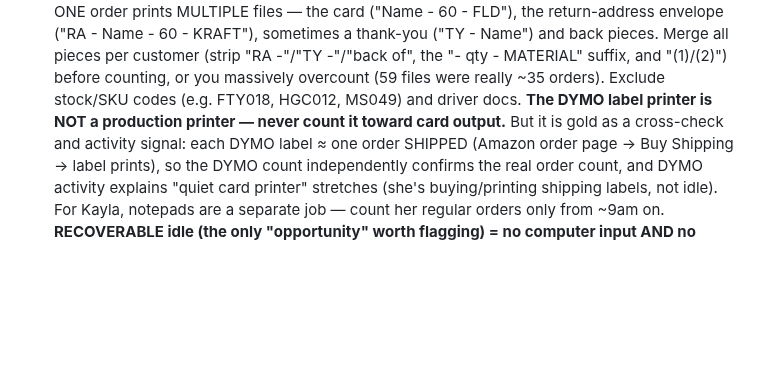
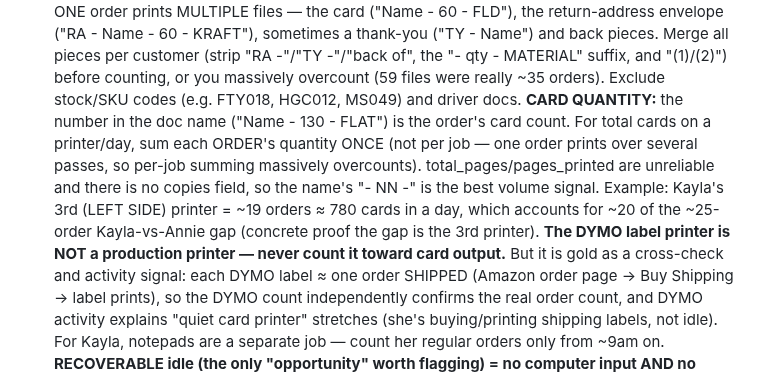
Before and after one commit to modernpinkpaper/Test, a Markdown page: CLAUDE.md, the part around the change. Drawn GitHub-style; blank space fills up the shorter version.

Commit message:
Add card-quantity rule: '- NN -' in doc name = order card count, sum once per order
The number in the doc name (e.g. 'Name - 130 - FLAT') is the order's card
quantity; sum each ORDER once for total cards (per-job summing overcounts since
one order prints over several passes). total_pages/pages_printed unreliable, no
copies field, so the name is the best volume signal. Example: Kayla's 3rd printer
= ~19 orders / ~780 cards/day, accounting for ~20 of the ~25-order gap vs Annie
- concrete proof the output gap is the 3rd printer.

Co-Authored-By: Claude Opus 4.8 <noreply@anthropic.com>
Claude-Session: https://claude.ai/code/session_01WiMvjntpvmQPjDSDc9ZY9Z

```diff
--- a/CLAUDE.md
+++ b/CLAUDE.md
@@ -55,7 +55,12 @@ work. Do NOT answer log questions from summary counts alone.
    return-address envelope ("RA - Name - 60 - KRAFT"), sometimes a thank-you ("TY - Name") and back
    pieces. Merge all pieces per customer (strip "RA -"/"TY -"/"back of", the "- qty - MATERIAL" suffix,
    and "(1)/(2)") before counting, or you massively overcount (59 files were really ~35 orders). Exclude
-   stock/SKU codes (e.g. FTY018, HGC012, MS049) and driver docs. **The DYMO label printer is NOT a
+   stock/SKU codes (e.g. FTY018, HGC012, MS049) and driver docs. **CARD QUANTITY:** the number in the doc
+   name ("Name - 130 - FLAT") is the order's card count. For total cards on a printer/day, sum each ORDER's
+   quantity ONCE (not per job — one order prints over several passes, so per-job summing massively
+   overcounts). total_pages/pages_printed are unreliable and there is no copies field, so the name's "- NN -"
+   is the best volume signal. Example: Kayla's 3rd (LEFT SIDE) printer = ~19 orders ≈ 780 cards in a day,
+   which accounts for ~20 of the ~25-order Kayla-vs-Annie gap (concrete proof the gap is the 3rd printer). **The DYMO label printer is NOT a
    production printer — never count it toward card output.** But it is gold as a cross-check and activity
    signal: each DYMO label ≈ one order SHIPPED (Amazon order page -> Buy Shipping -> label prints), so the
    DYMO count independently confirms the real order count, and DYMO activity explains "quiet card printer"
```
